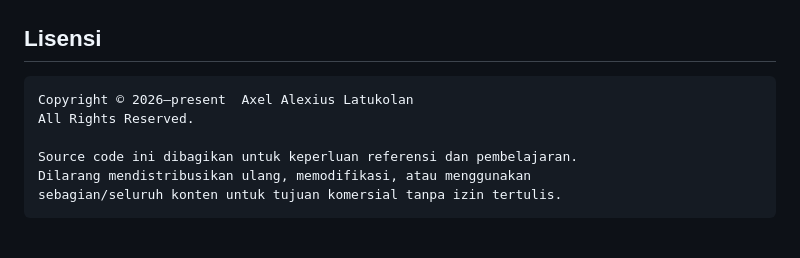
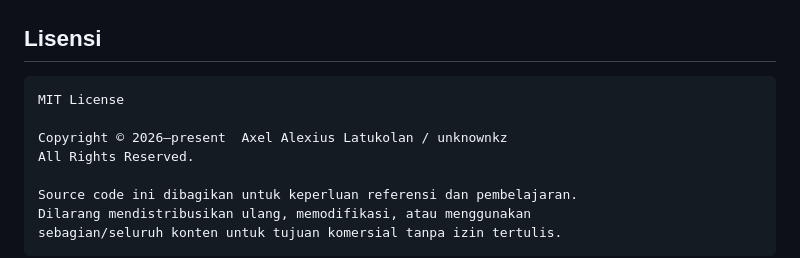
Before and after one commit to unknownkz/portofolio, a Markdown page: .github/README.md, the part around the change. Rendered like a GitHub page; blank space fills up the shorter version.

````diff
--- a/.github/README.md
+++ b/.github/README.md
@@ -233,7 +233,9 @@ Namun **feedback, saran, atau bug report** sangat diterima melalui [Issues](http
 ## Lisensi
 
 ```
-Copyright © 2026–present  Axel Alexius Latukolan
+MIT License
+
+Copyright © 2026–present  Axel Alexius Latukolan / unknownkz
 All Rights Reserved.
 
 Source code ini dibagikan untuk keperluan referensi dan pembelajaran.
````
